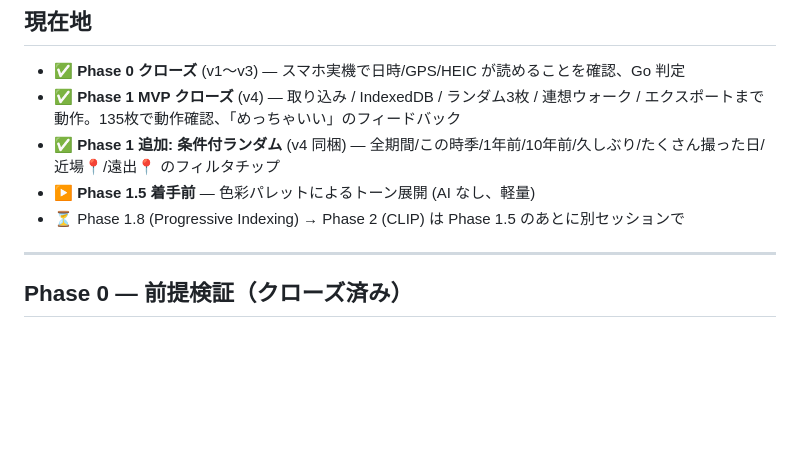
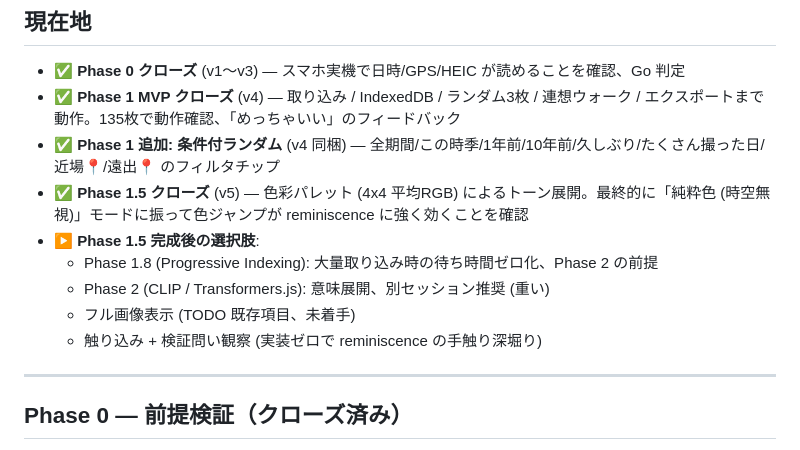
Before and after one commit to yutsutke/photo-memory-spike, a Markdown page: TODO.md, the part around the change. Rendered like a GitHub page; blank space fills up the shorter version.

```diff
--- a/TODO.md
+++ b/TODO.md
@@ -18,8 +18,12 @@
 - ✅ **Phase 0 クローズ** (v1〜v3) — スマホ実機で日時/GPS/HEIC が読めることを確認、Go 判定
 - ✅ **Phase 1 MVP クローズ** (v4) — 取り込み / IndexedDB / ランダム3枚 / 連想ウォーク / エクスポートまで動作。135枚で動作確認、「めっちゃいい」のフィードバック
 - ✅ **Phase 1 追加: 条件付ランダム** (v4 同梱) — 全期間/この時季/1年前/10年前/久しぶり/たくさん撮った日/近場📍/遠出📍 のフィルタチップ
-- ▶ **Phase 1.5 着手前** — 色彩パレットによるトーン展開 (AI なし、軽量)
-- ⏳ Phase 1.8 (Progressive Indexing) → Phase 2 (CLIP) は Phase 1.5 のあとに別セッションで
+- ✅ **Phase 1.5 クローズ** (v5) — 色彩パレット (4x4 平均RGB) によるトーン展開。最終的に「純粋色 (時空無視)」モードに振って色ジャンプが reminiscence に強く効くことを確認
+- ▶ **Phase 1.5 完成後の選択肢**:
+  - Phase 1.8 (Progressive Indexing): 大量取り込み時の待ち時間ゼロ化、Phase 2 の前提
+  - Phase 2 (CLIP / Transformers.js): 意味展開、別セッション推奨 (重い)
+  - フル画像表示 (TODO 既存項目、未着手)
+  - 触り込み + 検証問い観察 (実装ゼロで reminiscence の手触り深堀り)
 
 ---
 
```
Also changed, not shown: CHANGELOG.md (+34 -0 lines).
